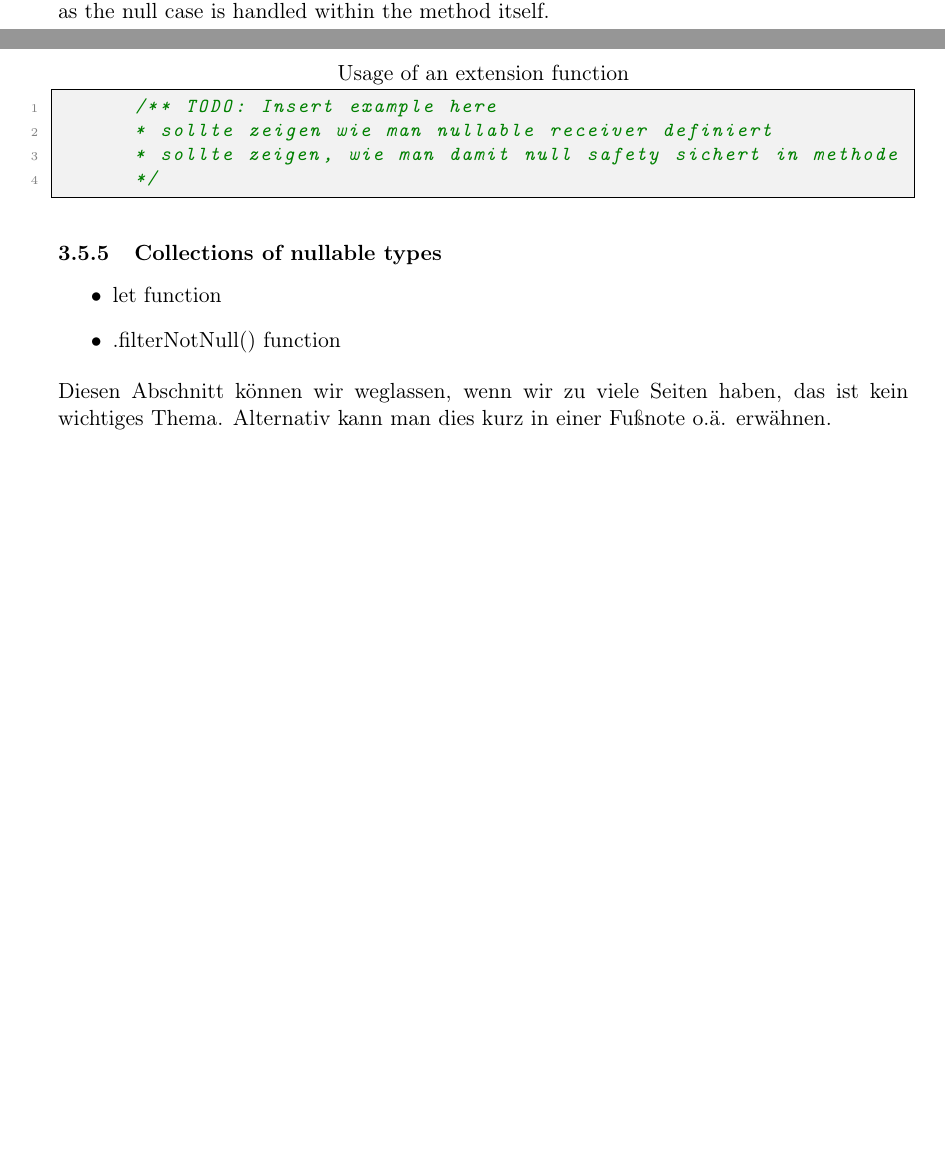
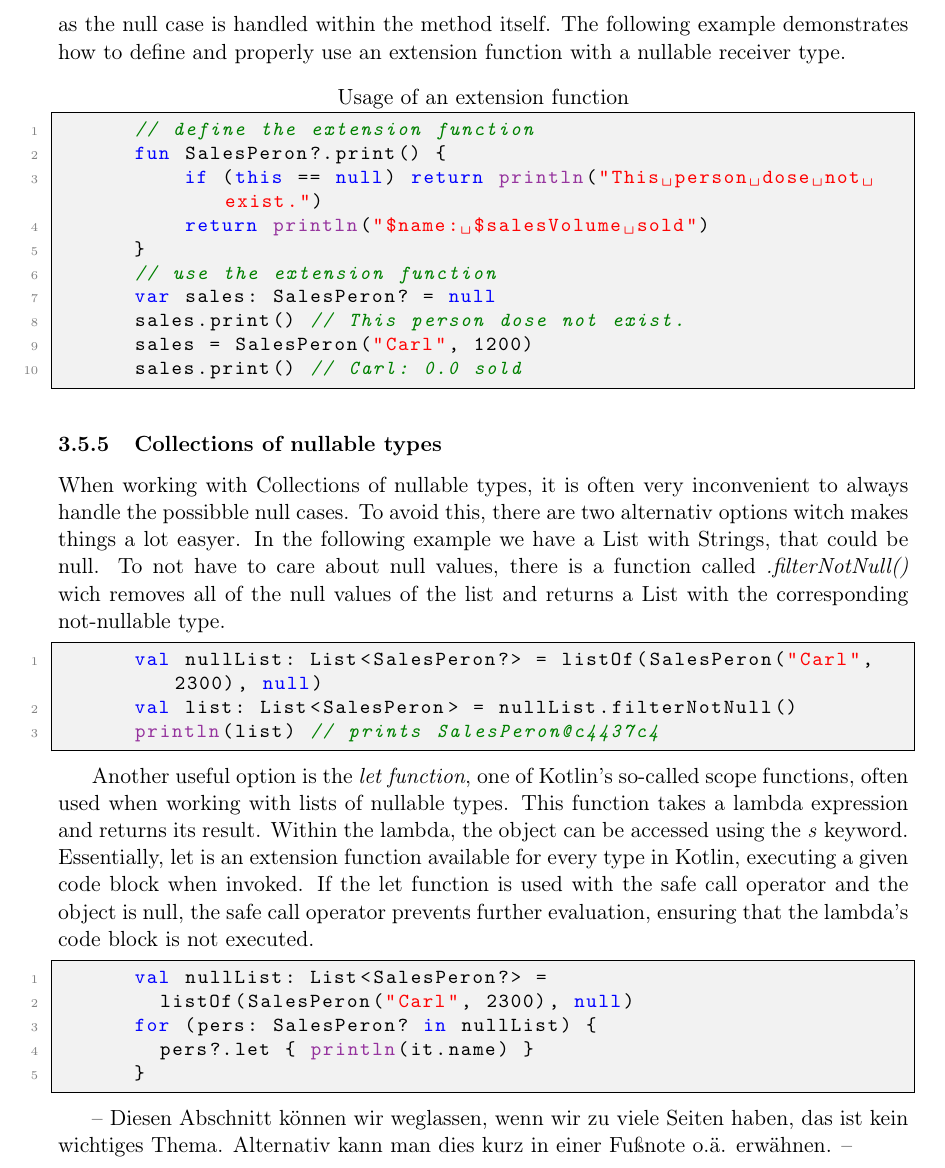
Before and after one commit to FinnPL/Introduction-to-Kotlin, a LaTeX paper (Introduction-to-Kotlin.tex): two parts of pages 6 and 7 of 7 before the commit and part of page 7 of 8 after it, the two joined at a grey line, cut so that both start at the same text, the shorter picture padded with empty space. Compiled offline with pdfLaTeX.

Commit message:
Collections of nullable types

```diff
--- a/Introduction-to-Kotlin.tex
+++ b/Introduction-to-Kotlin.tex
@@ -200,20 +200,40 @@ public class SalesPerson {
   \subsubsection{Nullable receiver}
     We have already covered extension functions in the chapter on Classes. As a brief reminder, extension functions are external additions to a class that introduce new methods, which can be called on an instance of the class using dot notation.
 
-    Since extension functions are not actually part of the class itself but merely an extension that can be called using dot notation, it is possible for the object to be null while still being able to call the extension method. To achieve this, the function must have a so-called \textit{nullable receiver} type, which is indicated by a question mark after the class the extension function is defined for. As a result, the method remains accessible even if the object is null. This allows values of a nullable type to be accessed without checking for null beforehand, as the null case is handled within the method itself.
+    Since extension functions are not actually part of the class itself but merely an extension that can be called using dot notation, it is possible for the object to be null while still being able to call the extension method. To achieve this, the function must have a so-called \textit{nullable receiver} type, which is indicated by a question mark after the class the extension function is defined for. As a result, the method remains accessible even if the object is null. This allows values of a nullable type to be accessed without checking for null beforehand, as the null case is handled within the method itself. The following example demonstrates how to define and properly use an extension function with a nullable receiver type.
     \begin{lstlisting}[language=Kotlin,title={Usage of an extension function}]
-      /** TODO: Insert example here
-      * sollte zeigen wie man nullable receiver definiert
-      * sollte zeigen, wie man damit null safety sichert in methode
-      */
+      // define the extension function
+      fun SalesPeron?.print() {
+          if (this == null) return println("This person dose not exist.")
+          return println("$name: $salesVolume sold")
+      }
+      // use the extension function
+      var sales: SalesPeron? = null
+      sales.print() // This person dose not exist.
+      sales = SalesPeron("Carl", 1200)
+      sales.print() // Carl: 0.0 sold
     \end{lstlisting}
 
   \subsubsection{Collections of nullable types}
-  \begin{itemize}
-    \item let function
-    \item .filterNotNull() function
-  \end{itemize}
-  Diesen Abschnitt können wir weglassen, wenn wir zu viele Seiten haben, das ist kein wichtiges Thema. Alternativ kann man dies kurz in einer Fußnote o.ä. erwähnen.
+    When working with Collections of nullable types, it is often very inconvenient to always handle the possibble null cases. To avoid this, there are two alternativ options witch makes things a lot easyer.
+    In the following example we have a List with Strings, that could be null. To not have to care about null values, there is a function called \textit{.filterNotNull()} wich removes all of the null values of the list and returns a List with the corresponding not-nullable type.
+    \begin{lstlisting}[language=Kotlin]
+      val nullList: List<SalesPeron?> = listOf(SalesPeron("Carl", 2300), null)
+      val list: List<SalesPeron> = nullList.filterNotNull()
+      println(list) // prints SalesPeron@c4437c4
+    \end{lstlisting}
+
+    Another useful option is the \textit{let function}, one of Kotlin's so-called scope functions, often used when working with lists of nullable types. This function takes a lambda expression and returns its result. Within the lambda, the object can be accessed using the \textit{s} keyword. Essentially, let is an extension function available for every type in Kotlin, executing a given code block when invoked. If the let function is used with the safe call operator and the object is null, the safe call operator prevents further evaluation, ensuring that the lambda's code block is not executed.
+    \begin{lstlisting}[language=Kotlin]
+      val nullList: List<SalesPeron?> =
+        listOf(SalesPeron("Carl", 2300), null)
+      for (pers: SalesPeron? in nullList) {
+        pers?.let { println(it.name) }
+      }
+    \end{lstlisting}
+
+
+  -- Diesen Abschnitt können wir weglassen, wenn wir zu viele Seiten haben, das ist kein wichtiges Thema. Alternativ kann man dies kurz in einer Fußnote o.ä. erwähnen. --
 
 \section{Interoperability}
 
```
